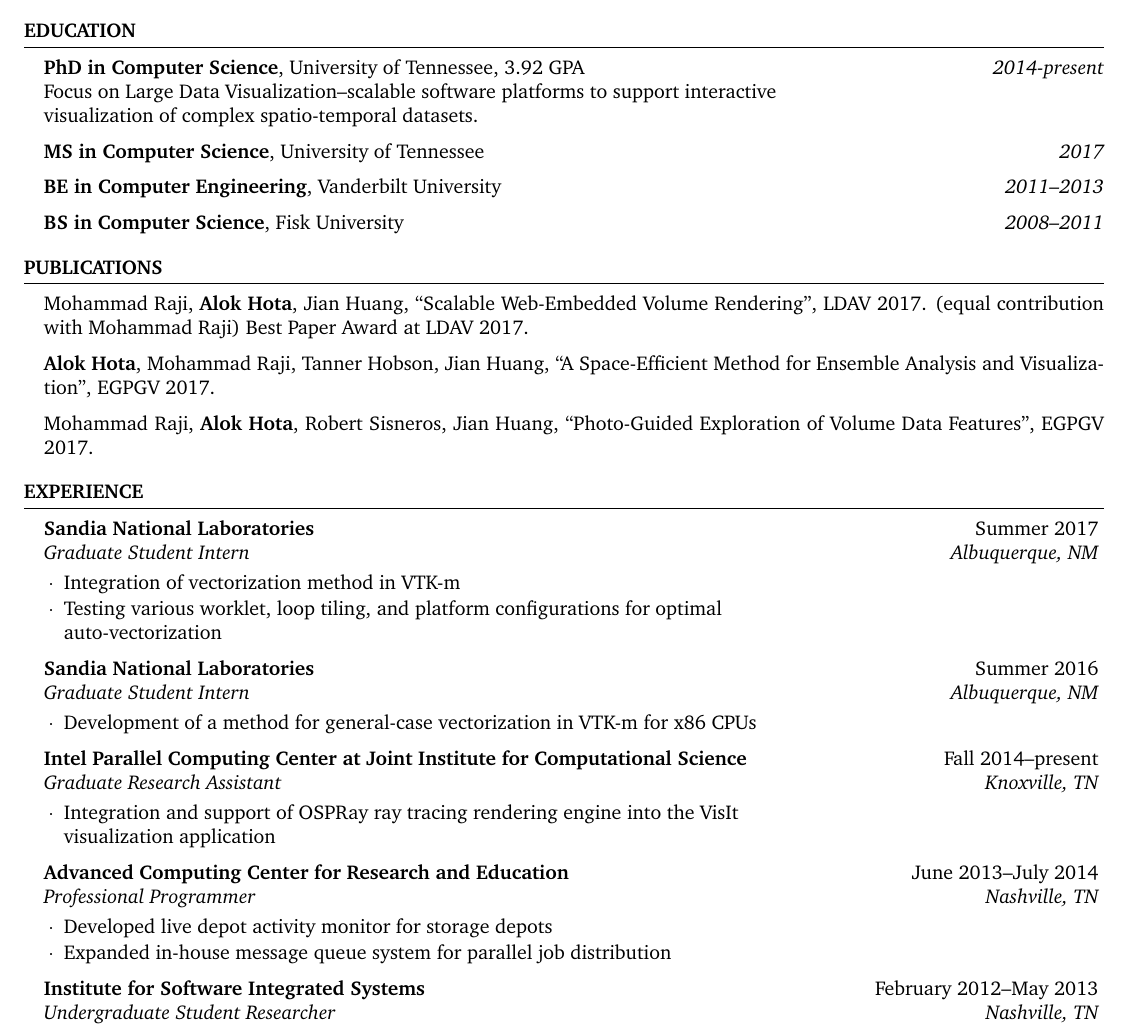
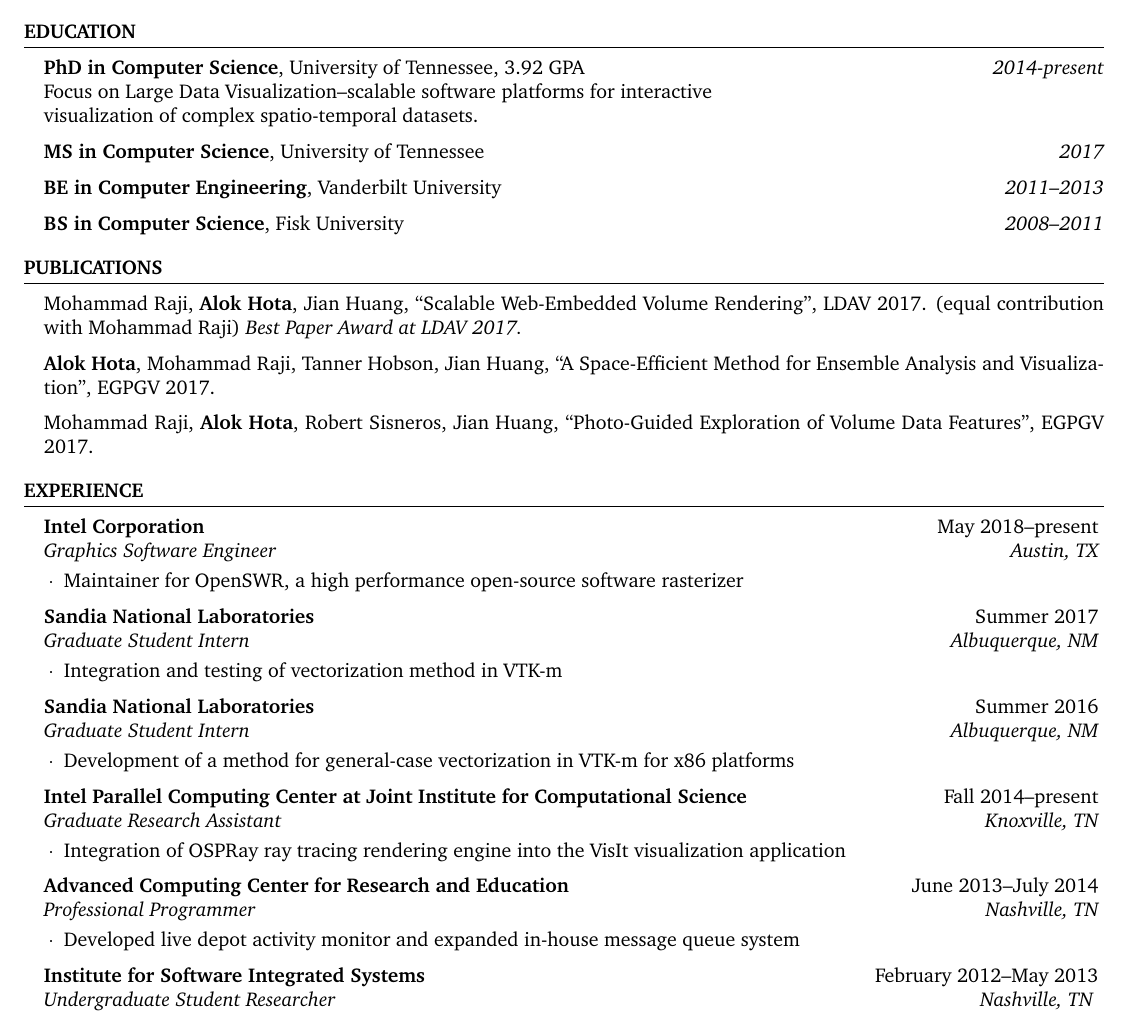
Before and after one commit to ahota/resume, a LaTeX CV (resume.tex): part of the page, cut so that both start at the same text. The pictures show the PDF file resume.pdf that the author committed with the source.

Commit message:
updated with Intel position

```diff
--- a/resume.tex
+++ b/resume.tex
@@ -44,8 +44,7 @@
 
 {{\bf PhD in Computer Science}, University of Tennessee, 3.92 GPA} \hfill {\em 2014-present} \\
 %\textbf{PhD in Computer Science}, 3.92 GPA \\
-Focus on Large Data Visualization--scalable software platforms to support interactive \\
-visualization of complex spatio-temporal datasets.
+Focus on Large Data Visualization--scalable software platforms for interactive\\visualization of complex spatio-temporal datasets.
 
 {{\bf MS in Computer Science}, University of Tennessee} \hfill {\em 2017}
 
@@ -74,9 +73,12 @@
 
 \begin{rSection}{Experience}
 
+\begin{rSubsection}{Intel Corporation}{May 2018--present}{Graphics Software Engineer}{Austin, TX}
+    \item Maintainer for OpenSWR, a high performance open-source software rasterizer
+\end{rSubsection}
+
 \begin{rSubsection}{Sandia National Laboratories}{Summer 2017}{Graduate Student Intern}{Albuquerque, NM}
-    \item Integration of vectorization method in VTK-m
-    \item Testing various worklet, loop tiling, and platform configurations for optimal \\ auto-vectorization
+    \item Integration and testing of vectorization method in VTK-m
 \end{rSubsection}
 
 \begin{rSubsection}{Sandia National Laboratories}{Summer 2016}{Graduate Student Intern}{Albuquerque, NM}
@@ -86,14 +88,13 @@
 %------------------------------------------------
 
 \begin{rSubsection}{Intel Parallel Computing Center at Joint Institute for Computational Science}{Fall 2014--present}{Graduate Research Assistant}{Knoxville, TN}
-    \item Integration and support of OSPRay ray tracing rendering engine into the VisIt \\ visualization application
+    \item Integration of OSPRay ray tracing rendering engine into the VisIt visualization application
 \end{rSubsection}
 
 %------------------------------------------------
 
 \begin{rSubsection}{Advanced Computing Center for Research and Education}{June 2013--July 2014}{Professional Programmer}{Nashville, TN}
-\item Developed live depot activity monitor for storage depots
-\item Expanded in-house message queue system for parallel job distribution
+\item Developed live depot activity monitor and expanded in-house message queue system
 \end{rSubsection}
 
 %------------------------------------------------
@@ -102,19 +103,15 @@
 %\item Worked under Dr. Gautam Biswas to develop a traffic simulation model
-\end{rSubsection}
+\end{rSubsectionNoList}
 
 %------------------------------------------------
 
-\begin{rSubsection}{National Oceanic and Atmospheric Administration}{Summer 2011}{Undergraduate Student Intern}{Silver Spring, MD}
-%\item Developed several NOAA EVL Images of the Day
-%\item Processed and visualized lightning strikes during a tornado event
-\end{rSubsection}
+\begin{rSubsectionNoList}{National Oceanic and Atmospheric Administration}{Summer 2011}{Undergraduate Student Intern}{Silver Spring, MD}
+\end{rSubsectionNoList}
 
 %------------------------------------------------
 
-\begin{rSubsection}{Fisk University}{2009--2011}{Undergraduate Student Researcher}{Nashville, TN}
-%    \item Worked under Dr. Lei Qian on NOAA-funded projects
-%    \item Developed a hurricane detection algorithm using target location
-\end{rSubsection}
+\begin{rSubsectionNoList}{Fisk University}{2009--2011}{Undergraduate Student Researcher}{Nashville, TN}
+\end{rSubsectionNoList}
 
 \end{rSection}
 
```
Also changed, not shown: resume.cls (+9 -1 lines), resume.pdf, resume.tex (6 more changed lines).
